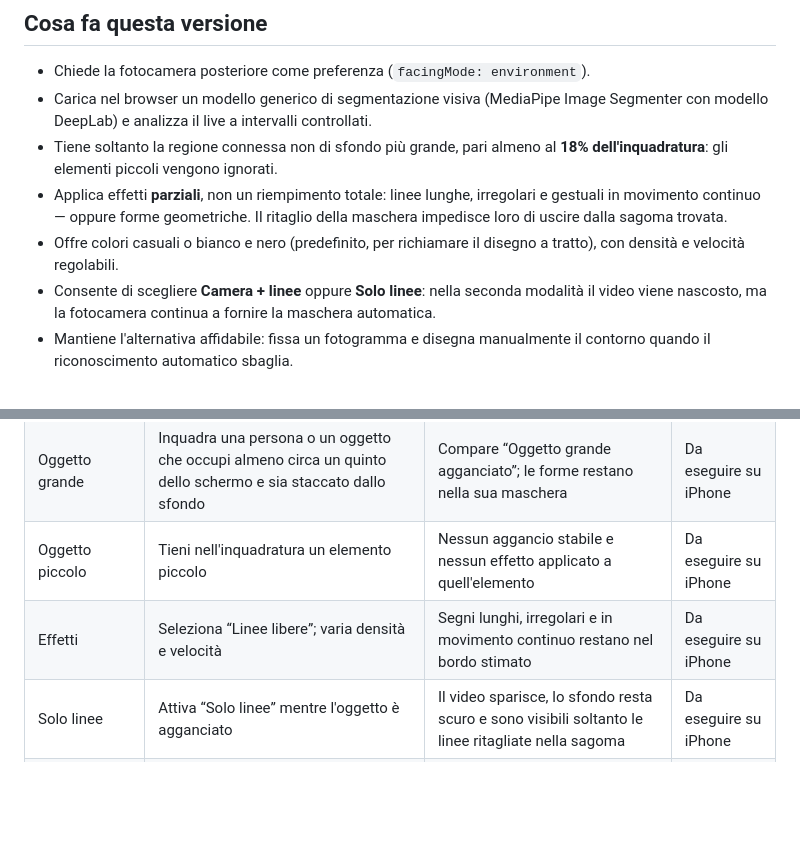
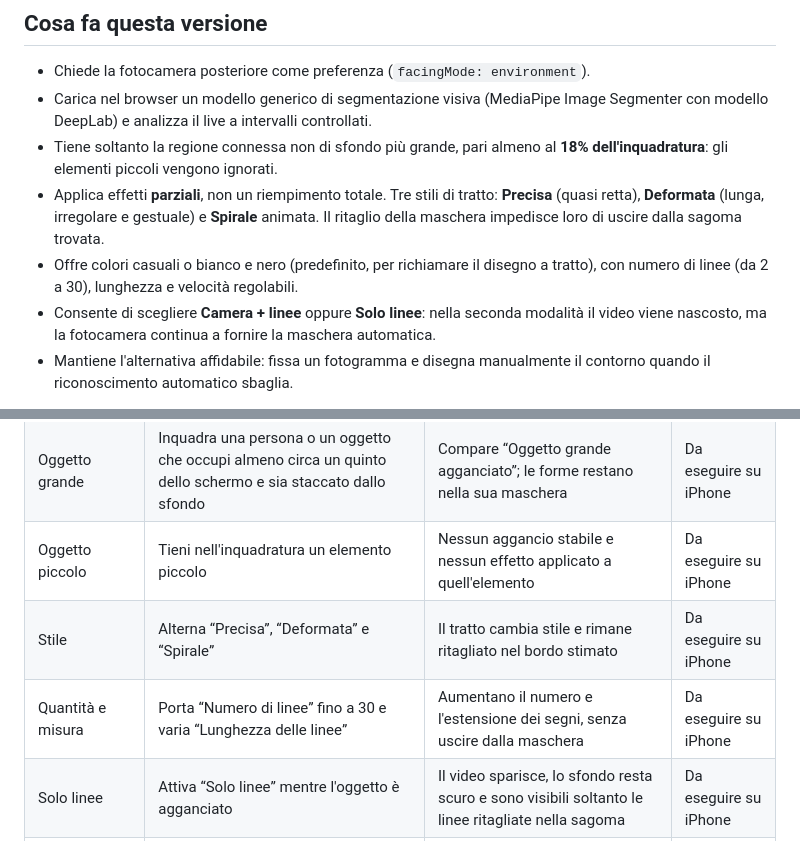
Before and after one commit to ThePlagio/chromatic-motion, a Markdown page: README.md, 2 parts joined by grey strips. Rendered like a GitHub page; blank space fills up the shorter version.

Commit message:
Documenta stili e controlli delle linee

```diff
--- a/README.md
+++ b/README.md
@@ -9,8 +9,8 @@ Prototipo web mobile per iPhone: osserva la fotocamera, cerca **una sola regione
 - Chiede la fotocamera posteriore come preferenza (`facingMode: environment`).
 - Carica nel browser un modello generico di segmentazione visiva (MediaPipe Image Segmenter con modello DeepLab) e analizza il live a intervalli controllati.
 - Tiene soltanto la regione connessa non di sfondo più grande, pari almeno al **18% dell'inquadratura**: gli elementi piccoli vengono ignorati.
-- Applica effetti **parziali**, non un riempimento totale: linee lunghe, irregolari e gestuali in movimento continuo — oppure forme geometriche. Il ritaglio della maschera impedisce loro di uscire dalla sagoma trovata.
-- Offre colori casuali o bianco e nero (predefinito, per richiamare il disegno a tratto), con densità e velocità regolabili.
+- Applica effetti **parziali**, non un riempimento totale. Tre stili di tratto: **Precisa** (quasi retta), **Deformata** (lunga, irregolare e gestuale) e **Spirale** animata. Il ritaglio della maschera impedisce loro di uscire dalla sagoma trovata.
+- Offre colori casuali o bianco e nero (predefinito, per richiamare il disegno a tratto), con numero di linee (da 2 a 30), lunghezza e velocità regolabili.
 - Consente di scegliere **Camera + linee** oppure **Solo linee**: nella seconda modalità il video viene nascosto, ma la fotocamera continua a fornire la maschera automatica.
 - Mantiene l'alternativa affidabile: fissa un fotogramma e disegna manualmente il contorno quando il riconoscimento automatico sbaglia.
 
@@ -48,7 +48,8 @@ Questo piano deve essere eseguito sul dispositivo reale. Nessun test fisico dell
 | Primo caricamento | Con rete attiva, attendi il messaggio “Cerco un oggetto grande” | Runtime e modello diventano pronti senza bloccare la pagina | Da eseguire su iPhone |
 | Oggetto grande | Inquadra una persona o un oggetto che occupi almeno circa un quinto dello schermo e sia staccato dallo sfondo | Compare “Oggetto grande agganciato”; le forme restano nella sua maschera | Da eseguire su iPhone |
 | Oggetto piccolo | Tieni nell'inquadratura un elemento piccolo | Nessun aggancio stabile e nessun effetto applicato a quell'elemento | Da eseguire su iPhone |
-| Effetti | Seleziona “Linee libere”; varia densità e velocità | Segni lunghi, irregolari e in movimento continuo restano nel bordo stimato | Da eseguire su iPhone |
+| Stile | Alterna “Precisa”, “Deformata” e “Spirale” | Il tratto cambia stile e rimane ritagliato nel bordo stimato | Da eseguire su iPhone |
+| Quantità e misura | Porta “Numero di linee” fino a 30 e varia “Lunghezza delle linee” | Aumentano il numero e l'estensione dei segni, senza uscire dalla maschera | Da eseguire su iPhone |
 | Solo linee | Attiva “Solo linee” mentre l'oggetto è agganciato | Il video sparisce, lo sfondo resta scuro e sono visibili soltanto le linee ritagliate nella sagoma | Da eseguire su iPhone |
 | Palette | Alterna colori random / bianco e nero e usa “Genera nuovi colori” | La palette cambia; B/N resta monocromatico | Da eseguire su iPhone |
 | Caso difficile | Prova vetro, capelli, riflessi, poca luce o due soggetti sovrapposti | Possibili errori di bordo: passa alla sagoma manuale | Da eseguire su iPhone |
```
